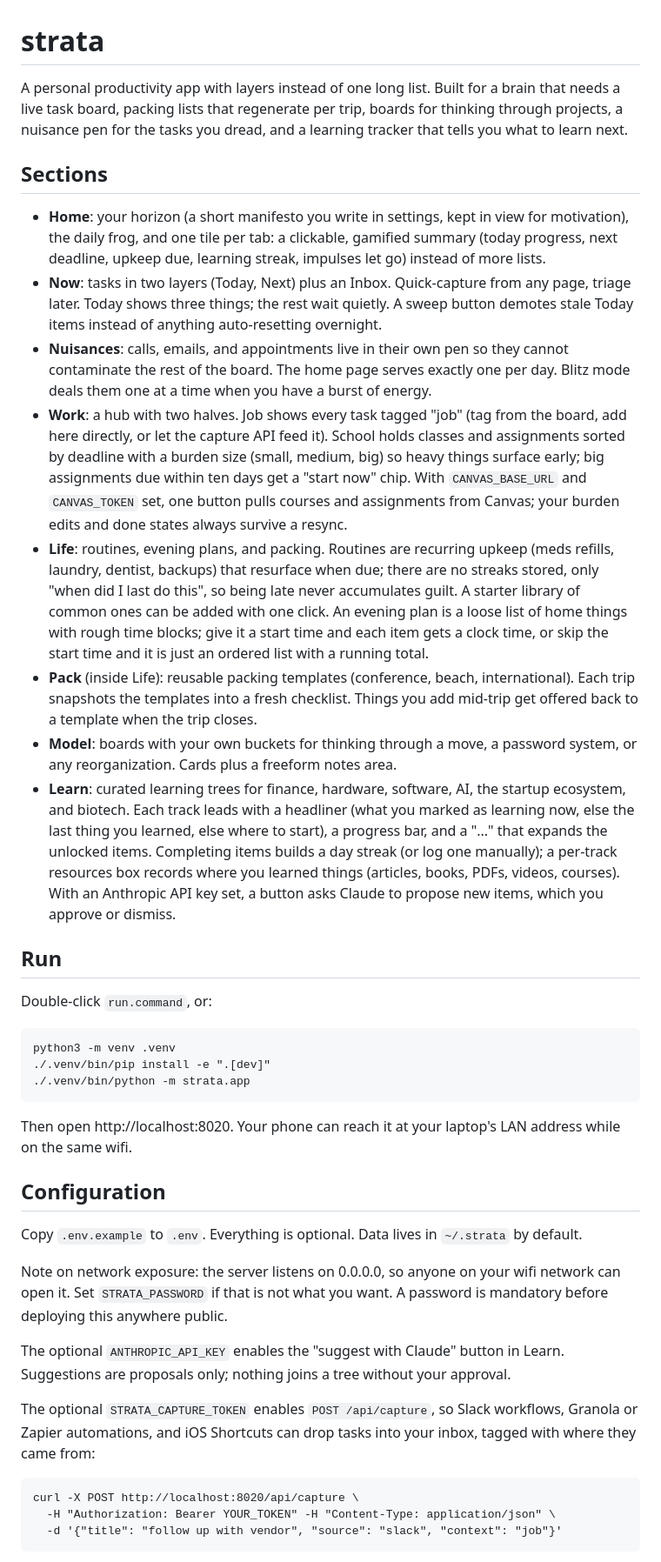
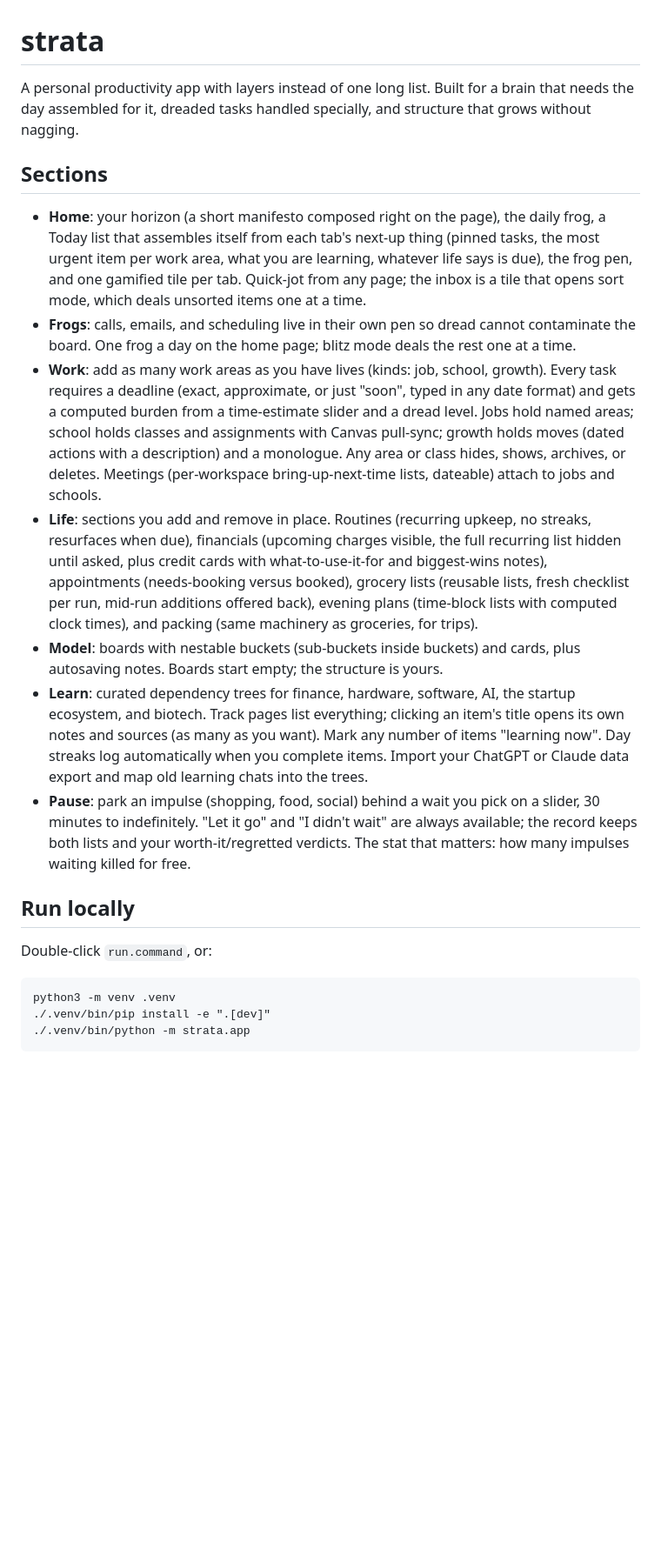
Before and after one commit to s-eun-young-g/get-your-sh-t-together, a Markdown page: README.md, the part around one of its changes. Shown at 87% size. Rendered like a GitHub page; blank space fills up the shorter version.

Commit message:
readme: describe the app as it actually is

````diff
--- a/README.md
+++ b/README.md
@@ -1,19 +1,18 @@
 # strata
 
-A personal productivity app with layers instead of one long list. Built for a brain that needs a live task board, packing lists that regenerate per trip, boards for thinking through projects, a nuisance pen for the tasks you dread, and a learning tracker that tells you what to learn next.
+A personal productivity app with layers instead of one long list. Built for a brain that needs the day assembled for it, dreaded tasks handled specially, and structure that grows without nagging.
 
 ## Sections
 
-- **Home**: your horizon (a short manifesto you write in settings, kept in view for motivation), the daily frog, and one tile per tab: a clickable, gamified summary (today progress, next deadline, upkeep due, learning streak, impulses let go) instead of more lists.
-- **Now**: tasks in two layers (Today, Next) plus an Inbox. Quick-capture from any page, triage later. Today shows three things; the rest wait quietly. A sweep button demotes stale Today items instead of anything auto-resetting overnight.
-- **Nuisances**: calls, emails, and appointments live in their own pen so they cannot contaminate the rest of the board. The home page serves exactly one per day. Blitz mode deals them one at a time when you have a burst of energy.
-- **Work**: a hub with two halves. Job shows every task tagged "job" (tag from the board, add here directly, or let the capture API feed it). School holds classes and assignments sorted by deadline with a burden size (small, medium, big) so heavy things surface early; big assignments due within ten days get a "start now" chip. With `CANVAS_BASE_URL` and `CANVAS_TOKEN` set, one button pulls courses and assignments from Canvas; your burden edits and done states always survive a resync.
-- **Life**: routines, evening plans, and packing. Routines are recurring upkeep (meds refills, laundry, dentist, backups) that resurface when due; there are no streaks stored, only "when did I last do this", so being late never accumulates guilt. A starter library of common ones can be added with one click. An evening plan is a loose list of home things with rough time blocks; give it a start time and each item gets a clock time, or skip the start time and it is just an ordered list with a running total.
-- **Pack** (inside Life): reusable packing templates (conference, beach, international). Each trip snapshots the templates into a fresh checklist. Things you add mid-trip get offered back to a template when the trip closes.
-- **Model**: boards with your own buckets for thinking through a move, a password system, or any reorganization. Cards plus a freeform notes area.
-- **Learn**: curated learning trees for finance, hardware, software, AI, the startup ecosystem, and biotech. Each track leads with a headliner (what you marked as learning now, else the last thing you learned, else where to start), a progress bar, and a "..." that expands the unlocked items. Completing items builds a day streak (or log one manually); a per-track resources box records where you learned things (articles, books, PDFs, videos, courses). With an Anthropic API key set, a button asks Claude to propose new items, which you approve or dismiss.
+- **Home**: your horizon (a short manifesto composed right on the page), the daily frog, a Today list that assembles itself from each tab's next-up thing (pinned tasks, the most urgent item per work area, what you are learning, whatever life says is due), the frog pen, and one gamified tile per tab. Quick-jot from any page; the inbox is a tile that opens sort mode, which deals unsorted items one at a time.
+- **Frogs**: calls, emails, and scheduling live in their own pen so dread cannot contaminate the board. One frog a day on the home page; blitz mode deals the rest one at a time.
+- **Work**: add as many work areas as you have lives (kinds: job, school, growth). Every task requires a deadline (exact, approximate, or just "soon", typed in any date format) and gets a computed burden from a time-estimate slider and a dread level. Jobs hold named areas; school holds classes and assignments with Canvas pull-sync; growth holds moves (dated actions with a description) and a monologue. Any area or class hides, shows, archives, or deletes. Meetings (per-workspace bring-up-next-time lists, dateable) attach to jobs and schools.
+- **Life**: sections you add and remove in place. Routines (recurring upkeep, no streaks, resurfaces when due), financials (upcoming charges visible, the full recurring list hidden until asked, plus credit cards with what-to-use-it-for and biggest-wins notes), appointments (needs-booking versus booked), grocery lists (reusable lists, fresh checklist per run, mid-run additions offered back), evening plans (time-block lists with computed clock times), and packing (same machinery as groceries, for trips).
+- **Model**: boards with nestable buckets (sub-buckets inside buckets) and cards, plus autosaving notes. Boards start empty; the structure is yours.
+- **Learn**: curated dependency trees for finance, hardware, software, AI, the startup ecosystem, and biotech. Track pages list everything; clicking an item's title opens its own notes and sources (as many as you want). Mark any number of items "learning now". Day streaks log automatically when you complete items. Import your ChatGPT or Claude data export and map old learning chats into the trees.
+- **Pause**: park an impulse (shopping, food, social) behind a wait you pick on a slider, 30 minutes to indefinitely. "Let it go" and "I didn't wait" are always available; the record keeps both lists and your worth-it/regretted verdicts. The stat that matters: how many impulses waiting killed for free.
 
-## Run
+## Run locally
 
 Double-click `run.command`, or:
 
@@ -23,21 +22,3 @@ python3 -m venv .venv
 ./.venv/bin/python -m strata.app
 ```
 
-Then open http://localhost:8020. Your phone can reach it at your laptop's LAN address while on the same wifi.
-
-## Configuration
-
-Copy `.env.example` to `.env`. Everything is optional. Data lives in `~/.strata` by default.
-
-Note on network exposure: the server listens on 0.0.0.0, so anyone on your wifi network can open it. Set `STRATA_PASSWORD` if that is not what you want. A password is mandatory before deploying this anywhere public.
-
-The optional `ANTHROPIC_API_KEY` enables the "suggest with Claude" button in Learn. Suggestions are proposals only; nothing joins a tree without your approval.
-
-The optional `STRATA_CAPTURE_TOKEN` enables `POST /api/capture`, so Slack workflows, Granola or Zapier automations, and iOS Shortcuts can drop tasks into your inbox, tagged with where they came from:
-
-```
-curl -X POST http://localhost:8020/api/capture \
-  -H "Authorization: Bearer YOUR_TOKEN" -H "Content-Type: application/json" \
-  -d '{"title": "follow up with vendor", "source": "slack", "context": "job"}'
-```
-
````
Also changed, not shown: other parts of README.md (+23 -48 lines).
